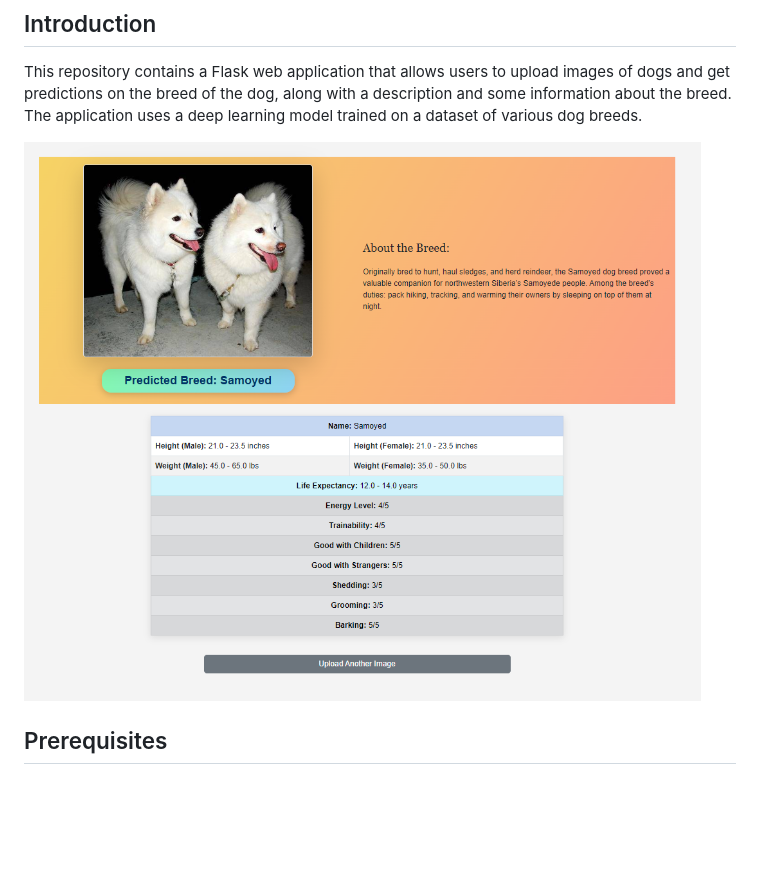
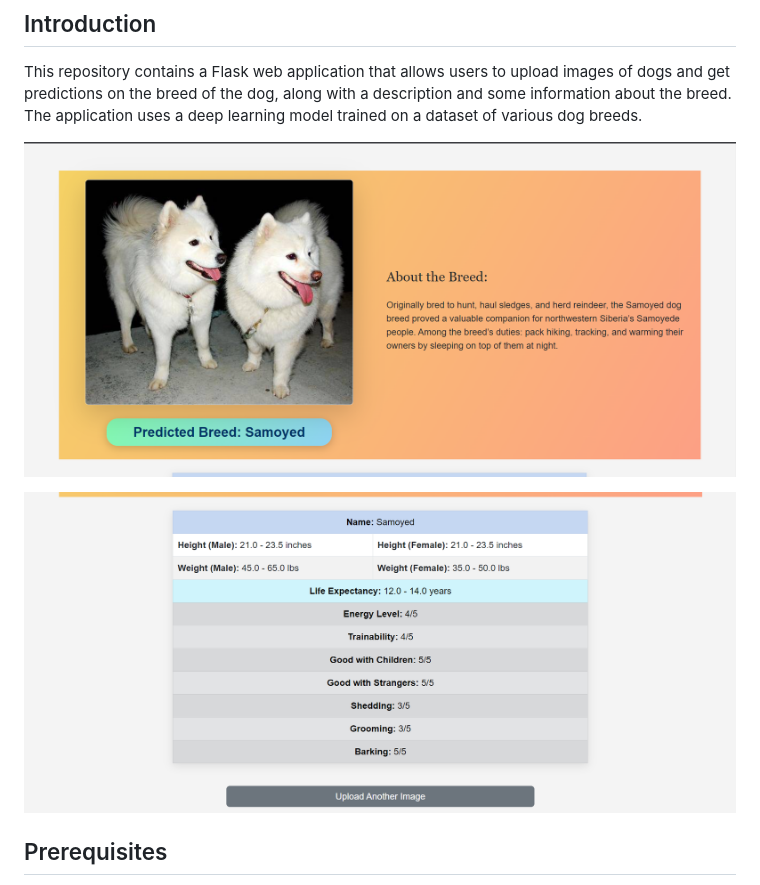
Before and after one commit to MariosAvraam/dog-breed-identifier-website, a Markdown page: README.md, the part around the change. GitHub-like rendering; pictures changed too: static/images/dog_general_info_image.png (added), static/images/dog_short_text_image.png (added), static/images/website_image.png (deleted); blank space fills up the shorter version.

Commit message:
Add two images and update README.md

```diff
--- a/README.md
+++ b/README.md
@@ -3,7 +3,9 @@
 ## Introduction
 This repository contains a Flask web application that allows users to upload images of dogs and get predictions on the breed of the dog, along with a description and some information about the breed. The application uses a deep learning model trained on a dataset of various dog breeds.
 
-![Screenshot of website](static/images/website_image.png)
+![Screenshot of website dog short text](static/images/dog_short_text_image.png)
+
+![Screenshot of website dog general information](static/images/dog_general_info_image.png)
 
 ## Prerequisites
 - Python 3.x
```
